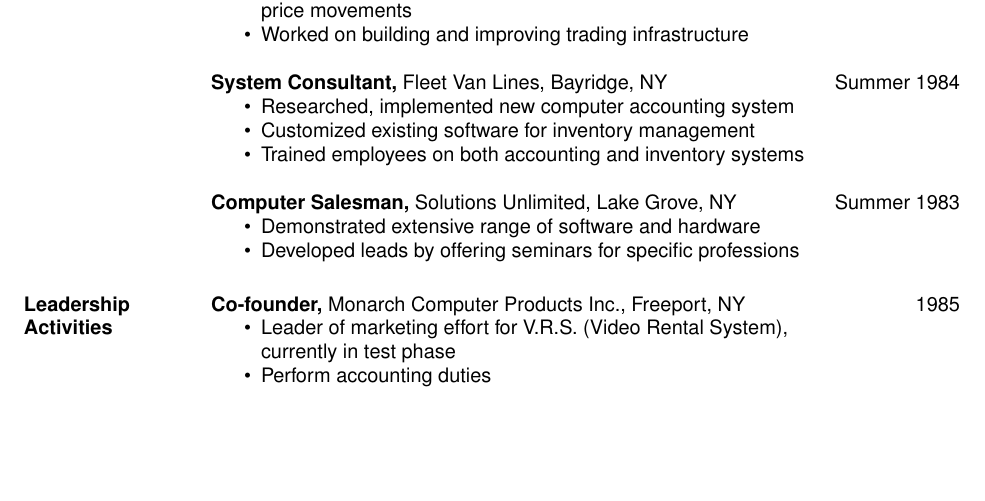
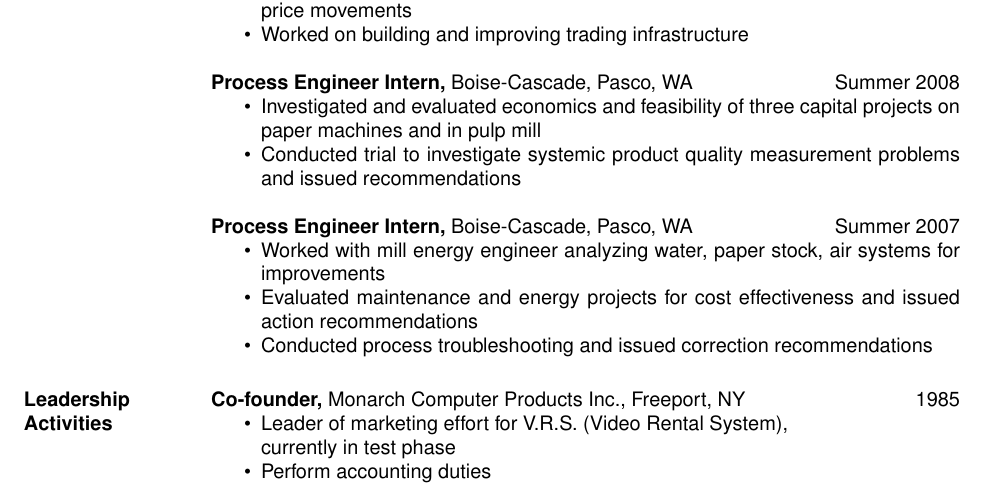
Before and after one commit to jsalvatier/resume, a LaTeX CV (resume.tex): part of the page, cut so that both start at the same text, the shorter picture padded with empty space. Compiled offline with pdfLaTeX.

Commit message:
experience section copied

```diff
--- a/resume.tex
+++ b/resume.tex
@@ -28,25 +28,17 @@ GPA 3.6
 
 
 
-{\bf System Consultant,} Fleet Van Lines, Bayridge, NY \hfill  Summer 1984
+  {\bf Process Engineer Intern,} Boise-Cascade, Pasco, WA \hfill  Summer 2008
   \begin{itemize} \itemsep -2pt %reduce space between items
-\item Researched, implemented new computer accounting
-                 system
-\item Customized existing software for inventory
-                 management
-\item Trained employees on both accounting and inventory
-                 systems
+    \item Investigated and evaluated economics and feasibility of three capital projects on paper machines and in pulp mill
+    \item Conducted trial to investigate systemic product quality measurement problems and issued recommendations
   \end{itemize}
 
-{\bf Computer Salesman,} Solutions Unlimited, Lake Grove, NY \hfill
-Summer 1983
+  {\bf Process Engineer Intern,} Boise-Cascade, Pasco, WA \hfill  Summer 2007
   \begin{itemize} \itemsep -2pt
-                 \item  Demonstrated extensive range of software and
-                 hardware
-
-                 \item Developed leads by offering seminars for specific
-                 professions
-
+    \item Worked with mill energy engineer analyzing water, paper stock, air systems for improvements
+    \item Evaluated maintenance and energy projects for cost effectiveness and issued action recommendations
+    \item Conducted process troubleshooting and issued correction recommendations
    \end{itemize}
 
 \section{Leadership   Activities}
```
Lines whose indentation alone changed are shown as unchanged.
